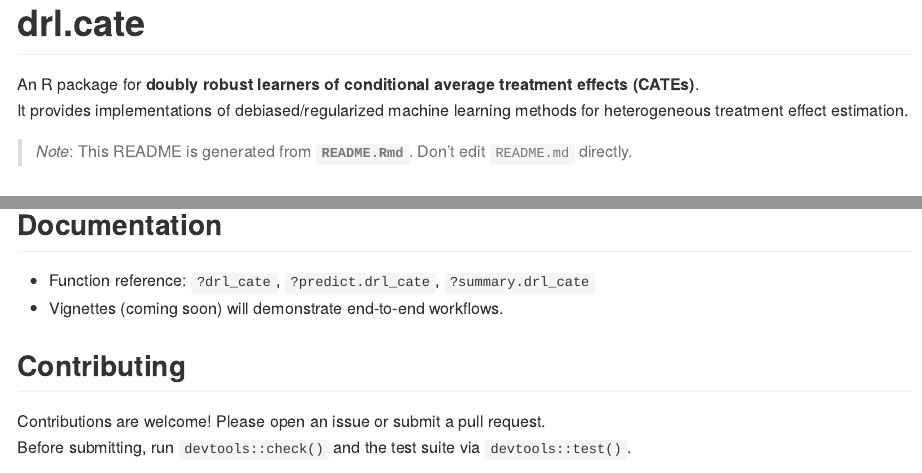
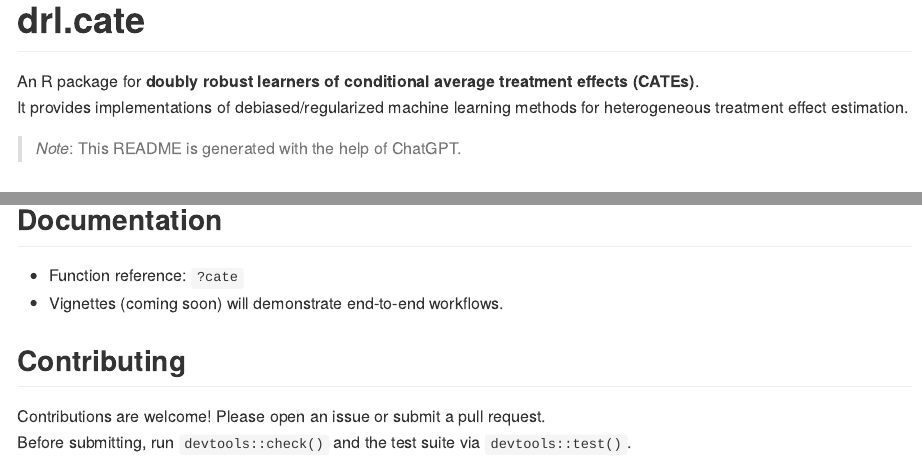
Before and after one commit to matteobonvini/drl.cate, an R Markdown document (README.Rmd): the page in a window 1100 px wide, from its top, and a second part further down, joined at a grey line. The pictures show the output file README.md that the author committed with the source, drawn offline in the style of GitHub; badge pictures from the web are left out.

```diff
--- a/README.Rmd
+++ b/README.Rmd
@@ -14,7 +14,7 @@
 An R package for **doubly robust learners of conditional average treatment effects (CATEs)**.
 It provides implementations of debiased/regularized machine learning methods for heterogeneous treatment effect estimation.
 
-> _Note_: This README is generated from **`README.Rmd`**. Don’t edit `README.md` directly.
+> _Note_: This README is generated with the help of ChatGPT.
 
 ## Installation
 
@@ -182,7 +182,7 @@
 
 ## Documentation
 
-- Function reference: `?drl_cate`, `?predict.drl_cate`, `?summary.drl_cate`
+- Function reference: `?cate`
 - Vignettes (coming soon) will demonstrate end-to-end workflows.
 
 ## Contributing
```
Also changed, not shown: README.md.
